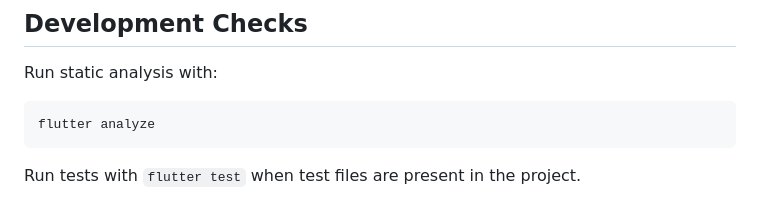
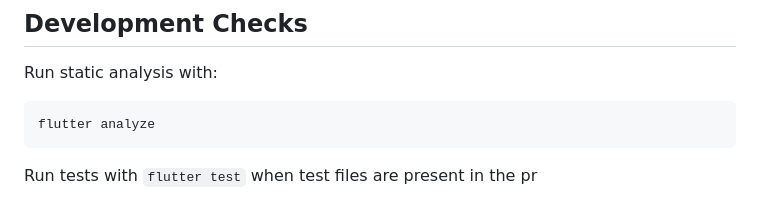
Before and after one commit to gandhielisha060-tech/remote-housing2, a Markdown page: README.md, the part around the change. Drawn GitHub-style.

````diff
--- a/README.md
+++ b/README.md
@@ -102,4 +102,4 @@ Run static analysis with:
 flutter analyze
 ```
 
-Run tests with `flutter test` when test files are present in the project.
+Run tests with `flutter test` when test files are present in the pr
````
